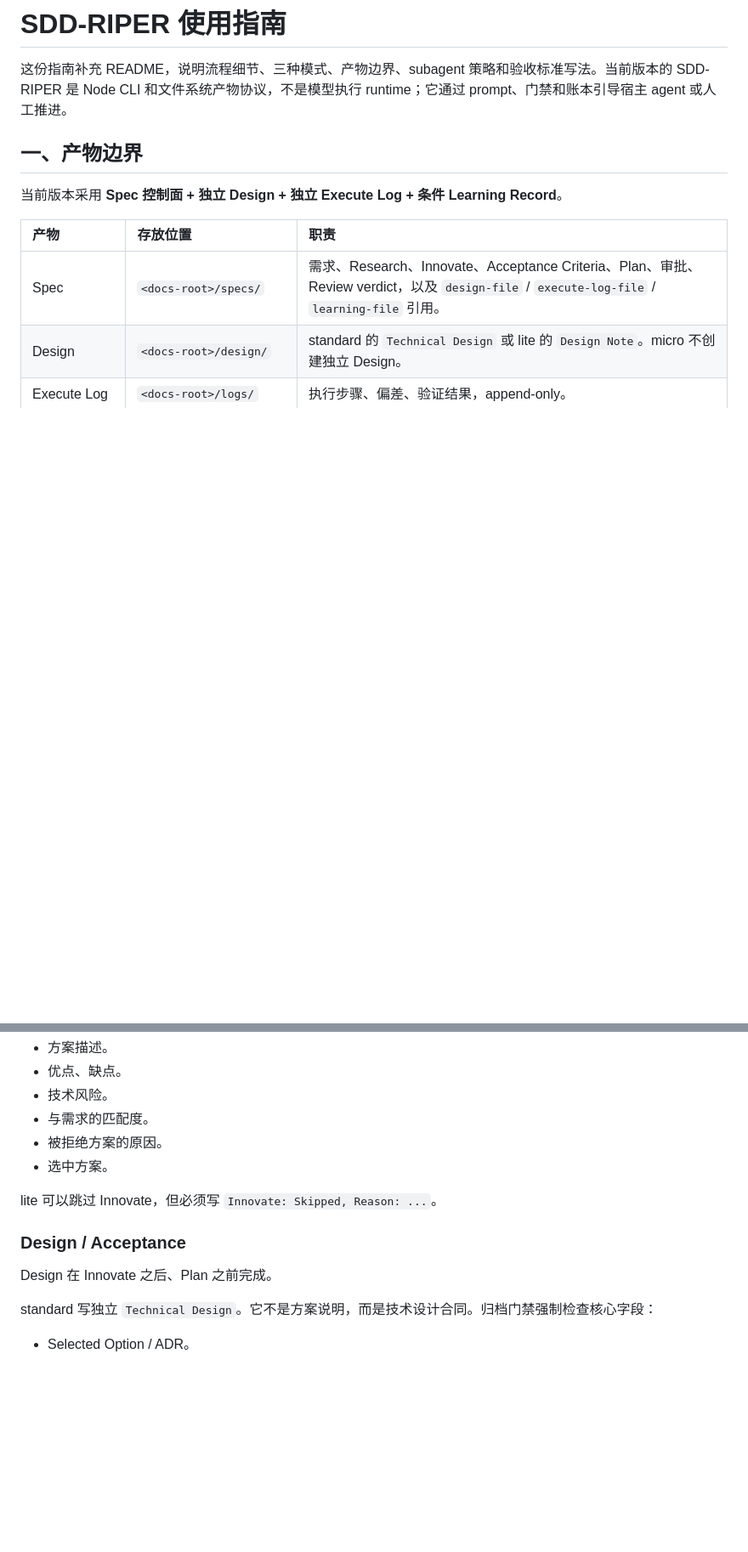
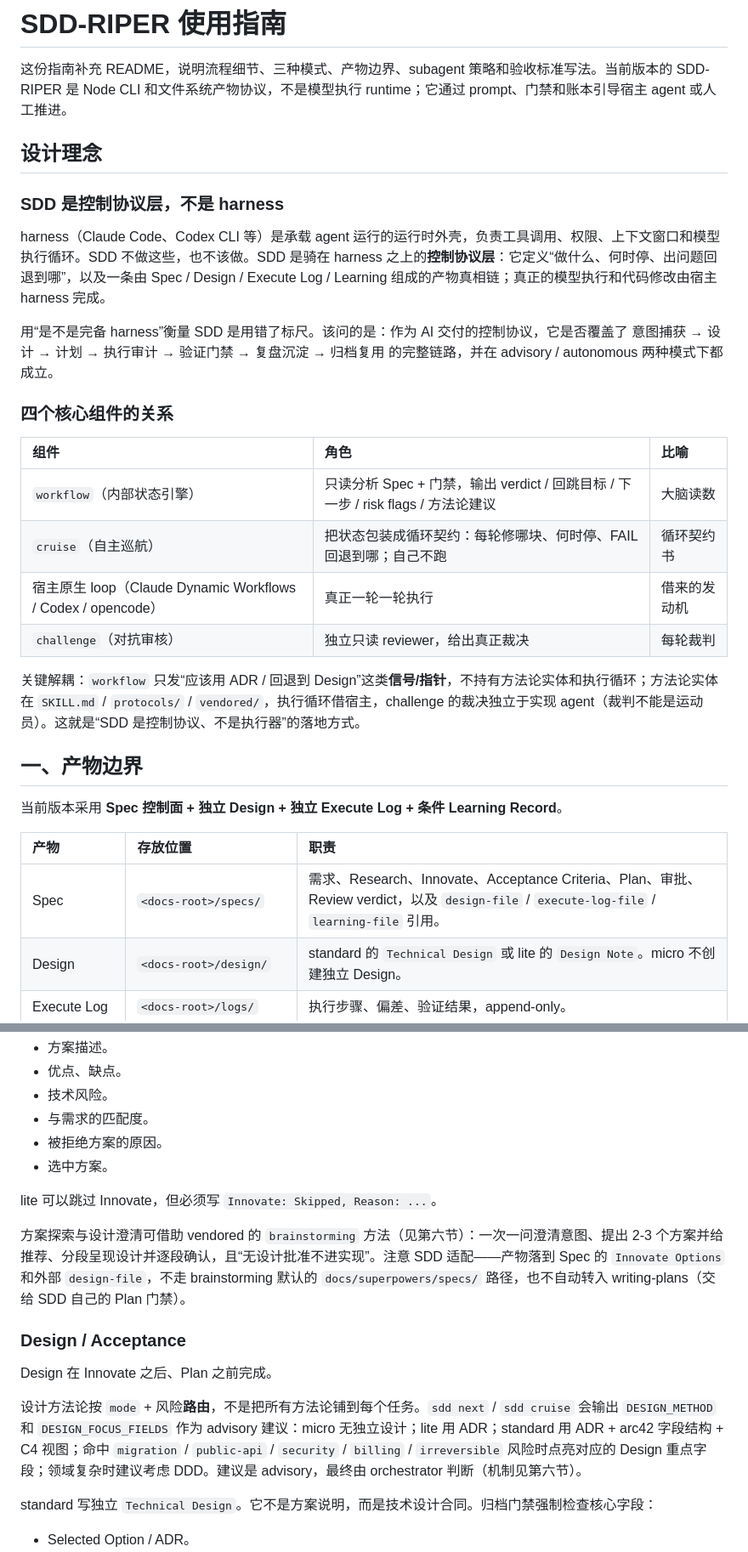
Before and after one commit to arsterliu/sdd-riper, a Markdown page: GUIDE.md, 2 parts joined by grey strips. Shown at 85% size. Rendered like a GitHub page; blank space fills up the shorter version.

```diff
--- a/GUIDE.md
+++ b/GUIDE.md
@@ -1,6 +1,25 @@
 # SDD-RIPER 使用指南
 
 这份指南补充 README，说明流程细节、三种模式、产物边界、subagent 策略和验收标准写法。当前版本的 SDD-RIPER 是 Node CLI 和文件系统产物协议，不是模型执行 runtime；它通过 prompt、门禁和账本引导宿主 agent 或人工推进。
+
+## 设计理念
+
+### SDD 是控制协议层，不是 harness
+
+harness（Claude Code、Codex CLI 等）是承载 agent 运行的运行时外壳，负责工具调用、权限、上下文窗口和模型执行循环。SDD 不做这些，也不该做。SDD 是骑在 harness 之上的**控制协议层**：它定义“做什么、何时停、出问题回退到哪”，以及一条由 Spec / Design / Execute Log / Learning 组成的产物真相链；真正的模型执行和代码修改由宿主 harness 完成。
+
+用“是不是完备 harness”衡量 SDD 是用错了标尺。该问的是：作为 AI 交付的控制协议，它是否覆盖了 意图捕获 → 设计 → 计划 → 执行审计 → 验证门禁 → 复盘沉淀 → 归档复用 的完整链路，并在 advisory / autonomous 两种模式下都成立。
+
+### 四个核心组件的关系
+
+| 组件 | 角色 | 比喻 |
+| :--- | :--- | :--- |
+| `workflow`（内部状态引擎） | 只读分析 Spec + 门禁，输出 verdict / 回跳目标 / 下一步 / risk flags / 方法论建议 | 大脑读数 |
+| `cruise`（自主巡航） | 把状态包装成循环契约：每轮修哪块、何时停、FAIL 回退到哪；自己不跑 | 循环契约书 |
+| 宿主原生 loop（Claude Dynamic Workflows / Codex / opencode） | 真正一轮一轮执行 | 借来的发动机 |
+| `challenge`（对抗审核） | 独立只读 reviewer，给出真正裁决 | 每轮裁判 |
+
+关键解耦：`workflow` 只发“应该用 ADR / 回退到 Design”这类**信号/指针**，不持有方法论实体和执行循环；方法论实体在 `SKILL.md` / `protocols/` / `vendored/`，执行循环借宿主，challenge 的裁决独立于实现 agent（裁判不能是运动员）。这就是“SDD 是控制协议、不是执行器”的落地方式。
 
 ## 一、产物边界
 
@@ -109,9 +128,13 @@ loop 的执行优先复用宿主 agent 能力：Claude Code 可使用 Dynamic Wo
 
 lite 可以跳过 Innovate，但必须写 `Innovate: Skipped, Reason: ...`。
 
+方案探索与设计澄清可借助 vendored 的 `brainstorming` 方法（见第六节）：一次一问澄清意图、提出 2-3 个方案并给推荐、分段呈现设计并逐段确认，且“无设计批准不进实现”。注意 SDD 适配——产物落到 Spec 的 `Innovate Options` 和外部 `design-file`，不走 brainstorming 默认的 `docs/superpowers/specs/` 路径，也不自动转入 writing-plans（交给 SDD 自己的 Plan 门禁）。
+
 ### Design / Acceptance
 
 Design 在 Innovate 之后、Plan 之前完成。
+
+设计方法论按 `mode` + 风险**路由**，不是把所有方法论铺到每个任务。`sdd next` / `sdd cruise` 会输出 `DESIGN_METHOD` 和 `DESIGN_FOCUS_FIELDS` 作为 advisory 建议：micro 无独立设计；lite 用 ADR；standard 用 ADR + arc42 字段结构 + C4 视图；命中 `migration` / `public-api` / `security` / `billing` / `irreversible` 风险时点亮对应的 Design 重点字段；领域复杂时建议考虑 DDD。建议是 advisory，最终由 orchestrator 判断（机制见第六节）。
 
 standard 写独立 `Technical Design`。它不是方案说明，而是技术设计合同。归档门禁强制检查核心字段：
 
```
Also changed, not shown: other parts of GUIDE.md (+32 -5 lines).
